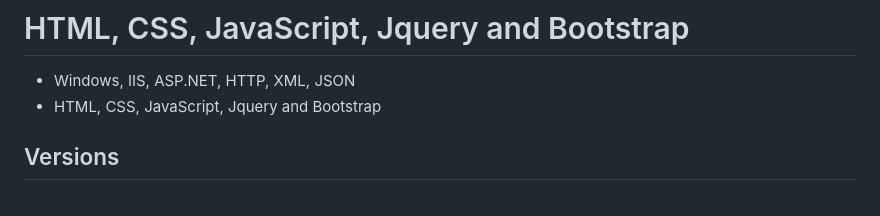
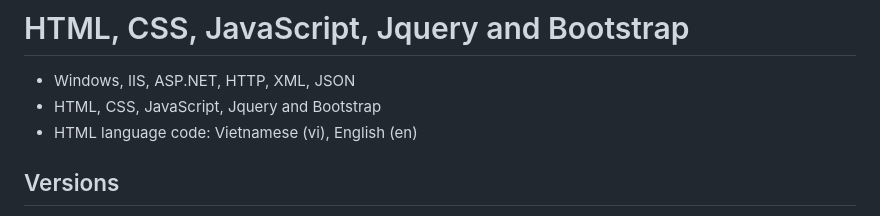
Before and after one commit to gtechsltn/HTML_CSS_JavaScript_Jquery_Bootstrap, a Markdown page: README.md, the part around the change. GitHub-like rendering.

```diff
--- a/README.md
+++ b/README.md
@@ -1,6 +1,7 @@
 # HTML, CSS, JavaScript, Jquery and Bootstrap
 + Windows, IIS, ASP.NET, HTTP, XML, JSON
 + HTML, CSS, JavaScript, Jquery and Bootstrap
++ HTML language code: Vietnamese (vi), English (en)
 
 ## Versions
 + **jQuery** version 3.7.1
```
